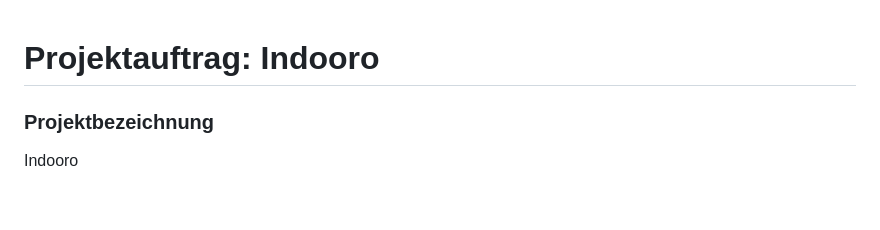
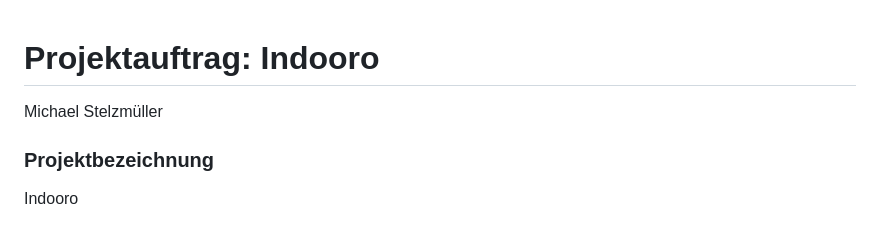
Before and after one commit to htl-leo-itp-25-27-4-5bhitm/indooro, a Markdown page: README.md, the part around the change. Rendered like a GitHub page; blank space fills up the shorter version.

Commit message:
README added my name

```diff
--- a/README.md
+++ b/README.md
@@ -1,4 +1,5 @@
 # **Projektauftrag: Indooro**
+Michael Stelzmüller
 
 ### **Projektbezeichnung**
 Indooro
```
